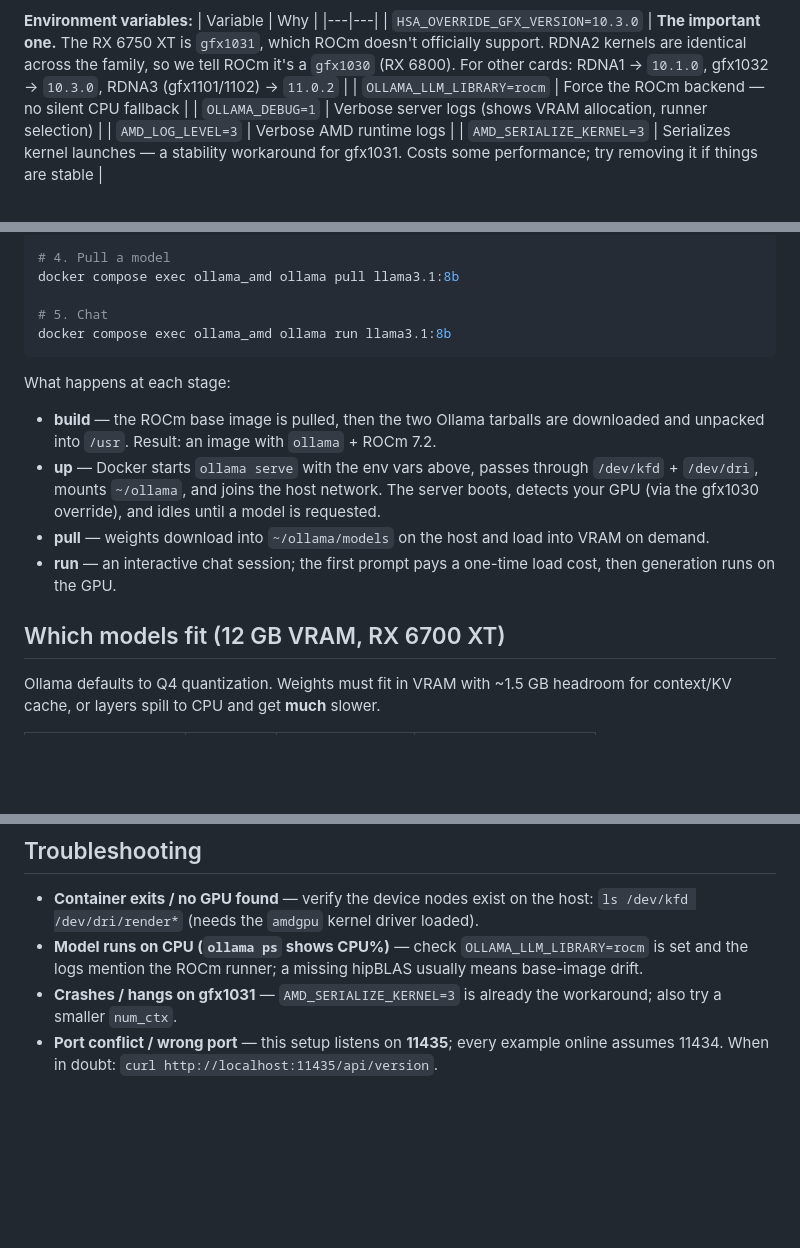
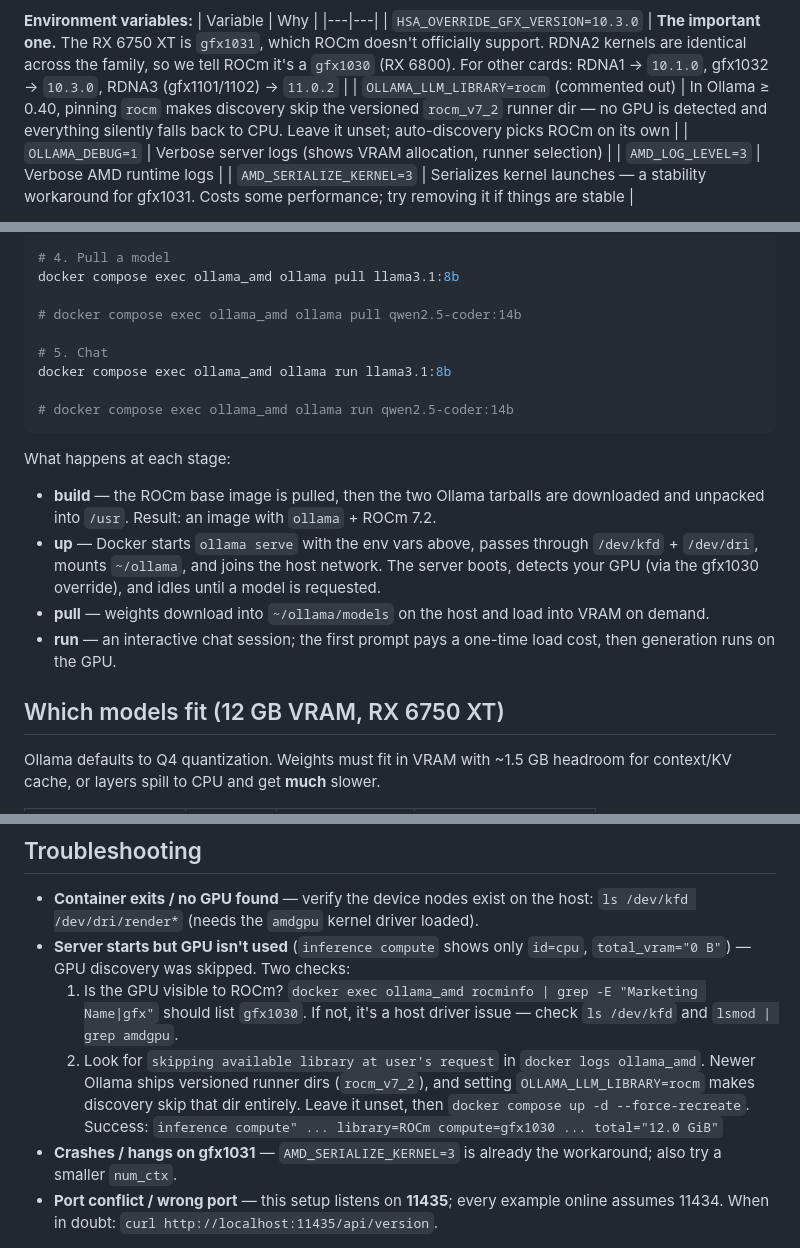
Before and after one commit to osundwajeff/ollama-amd, a Markdown page: README.md, 3 parts joined by grey strips. Drawn GitHub-style; blank space fills up the shorter version.

````diff
--- a/README.md
+++ b/README.md
@@ -55,7 +55,7 @@ this server over the host network.
 | Variable | Why |
 |---|---|
 | `HSA_OVERRIDE_GFX_VERSION=10.3.0` | **The important one.** The RX 6750 XT is `gfx1031`, which ROCm doesn't officially support. RDNA2 kernels are identical across the family, so we tell ROCm it's a `gfx1030` (RX 6800). For other cards: RDNA1 → `10.1.0`, gfx1032 → `10.3.0`, RDNA3 (gfx1101/1102) → `11.0.2` |
-| `OLLAMA_LLM_LIBRARY=rocm` | Force the ROCm backend — no silent CPU fallback |
+| `OLLAMA_LLM_LIBRARY=rocm` (commented out) | In Ollama ≥ 0.40, pinning `rocm` makes discovery skip the versioned `rocm_v7_2` runner dir — no GPU is detected and everything silently falls back to CPU. Leave it unset; auto-discovery picks ROCm on its own |
 | `OLLAMA_DEBUG=1` | Verbose server logs (shows VRAM allocation, runner selection) |
 | `AMD_LOG_LEVEL=3` | Verbose AMD runtime logs |
 | `AMD_SERIALIZE_KERNEL=3` | Serializes kernel launches — a stability workaround for gfx1031. Costs some performance; try removing it if things are stable |
@@ -86,8 +86,12 @@ curl http://localhost:11435/api/version
 # 4. Pull a model
 docker compose exec ollama_amd ollama pull llama3.1:8b
 
+# docker compose exec ollama_amd ollama pull qwen2.5-coder:14b
+
 # 5. Chat
 docker compose exec ollama_amd ollama run llama3.1:8b
+
+# docker compose exec ollama_amd ollama run qwen2.5-coder:14b
 ```
 
 What happens at each stage:
@@ -96,7 +100,7 @@ What happens at each stage:
 - **pull** — weights download into `~/ollama/models` on the host and load into VRAM on demand.
 - **run** — an interactive chat session; the first prompt pays a one-time load cost, then generation runs on the GPU.
 
-## Which models fit (12 GB VRAM, RX 6700 XT)
+## Which models fit (12 GB VRAM, RX 6750 XT)
 
 Ollama defaults to Q4 quantization. Weights must fit in VRAM with ~1.5 GB headroom
 for context/KV cache, or layers spill to CPU and get **much** slower.
@@ -172,8 +193,14 @@ OLLAMA_HOST=localhost:11435 ollama run llama3.1:8b
 
 - **Container exits / no GPU found** — verify the device nodes exist on the host:
   `ls /dev/kfd /dev/dri/render*` (needs the `amdgpu` kernel driver loaded).
-- **Model runs on CPU (`ollama ps` shows CPU%)** — check `OLLAMA_LLM_LIBRARY=rocm` is set
-  and the logs mention the ROCm runner; a missing hipBLAS usually means base-image drift.
+- **Server starts but GPU isn't used** (`inference compute` shows only `id=cpu`, `total_vram="0 B"`) —
+  GPU discovery was skipped. Two checks:
+  1. Is the GPU visible to ROCm? `docker exec ollama_amd rocminfo | grep -E "Marketing Name|gfx"`
+     should list `gfx1030`. If not, it's a host driver issue — check `ls /dev/kfd` and `lsmod | grep amdgpu`.
+  2. Look for `skipping available library at user's request` in `docker logs ollama_amd`. Newer Ollama
+     ships versioned runner dirs (`rocm_v7_2`), and setting `OLLAMA_LLM_LIBRARY=rocm` makes discovery
+     skip that dir entirely. Leave it unset, then `docker compose up -d --force-recreate`. Success:
+     `inference compute" ... library=ROCm compute=gfx1030 ... total="12.0 GiB"`
 - **Crashes / hangs on gfx1031** — `AMD_SERIALIZE_KERNEL=3` is already the workaround;
   also try a smaller `num_ctx`.
 - **Port conflict / wrong port** — this setup listens on **11435**; every example online
````
Also changed, not shown: other parts of README.md (+17 -0 lines), img/01-initial.png (added), img/02-running.png (added), img/03-after.png (added).
